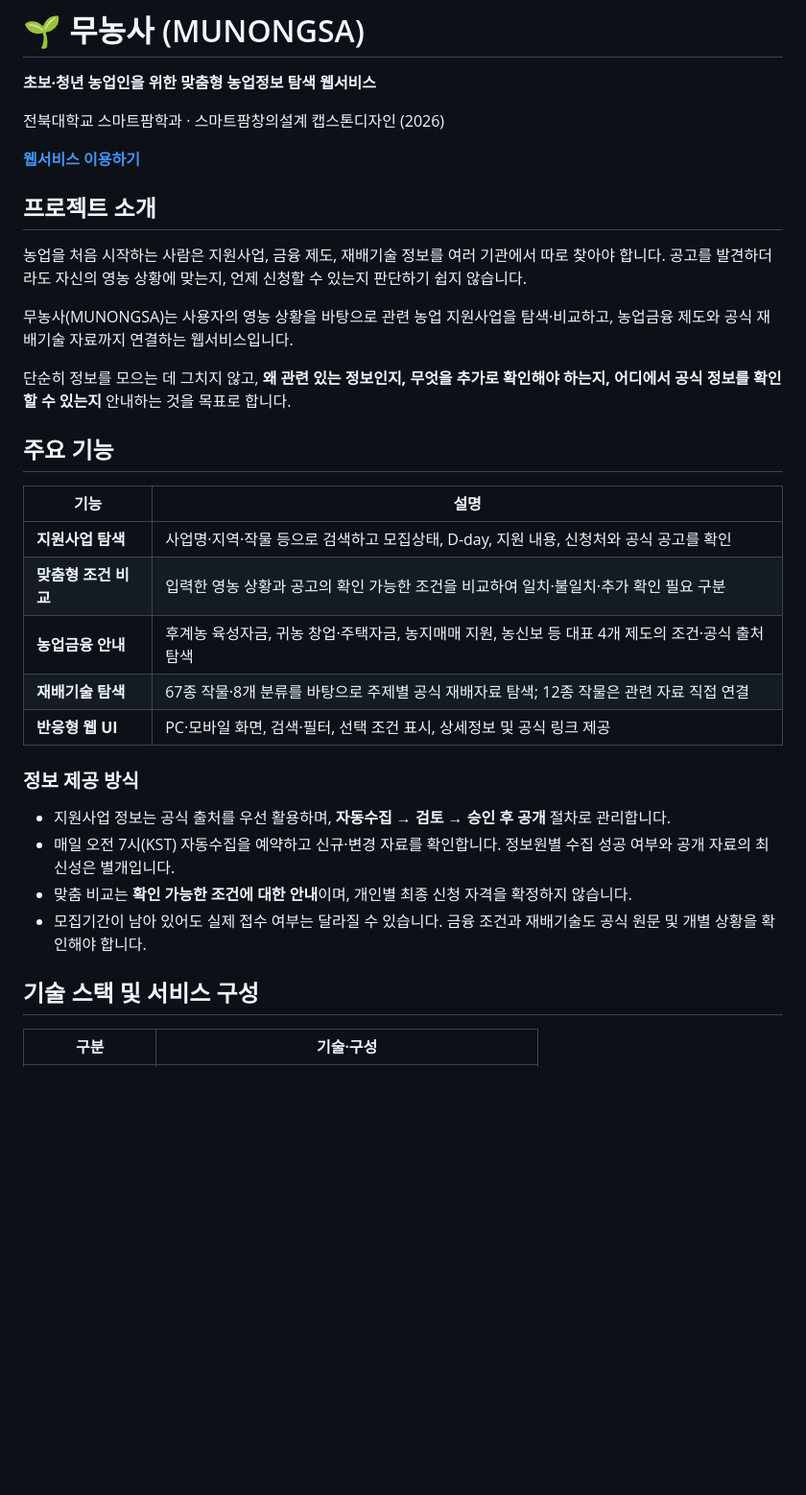
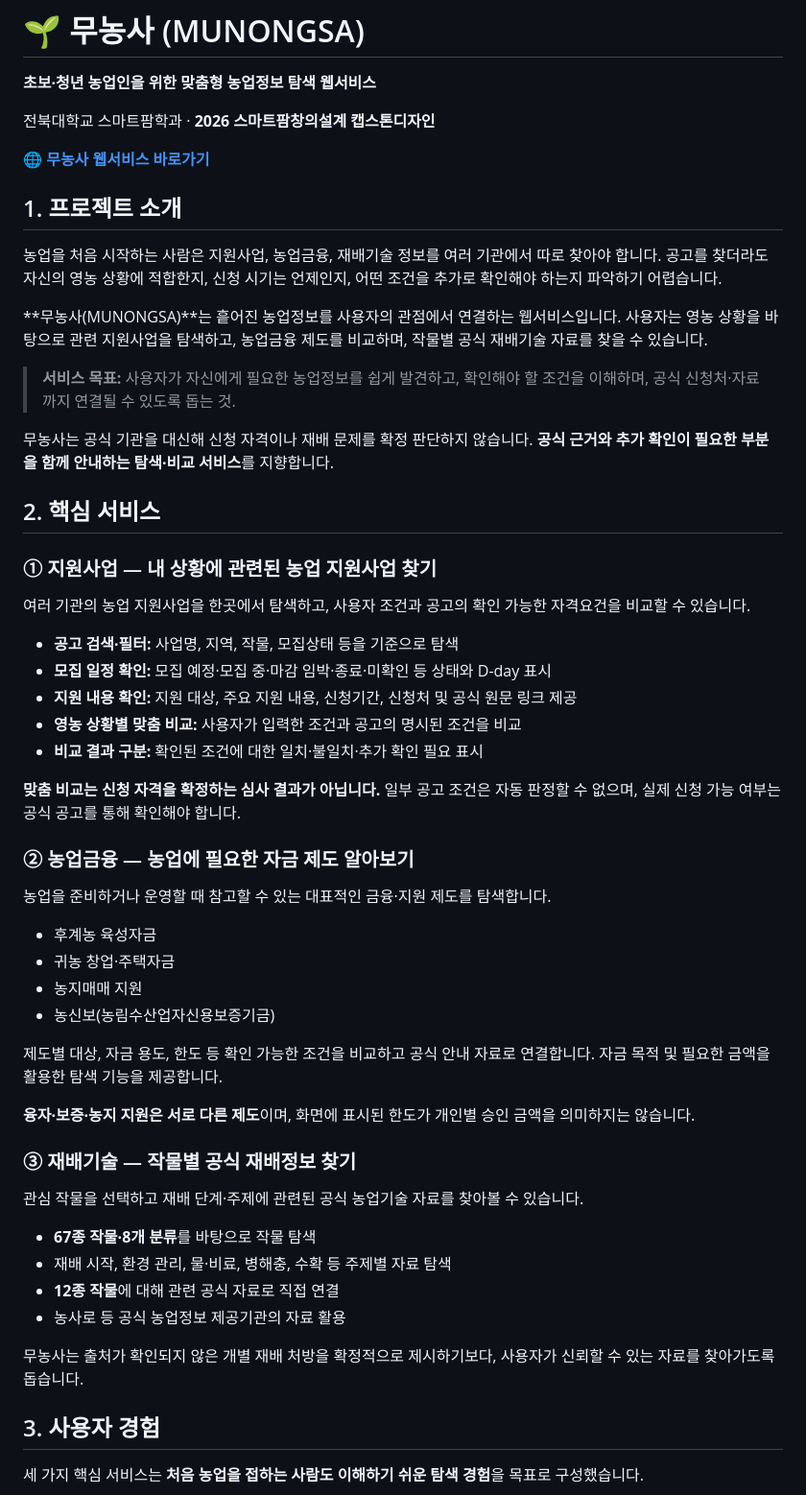
Before and after one commit to maljaehyeok/munongsa, a Markdown page: README.md, the part around one of its changes. Shown at 96% size. GitHub-like rendering; blank space fills up the shorter version.

```diff
--- a/README.md
+++ b/README.md
@@ -2,35 +2,59 @@
 
 **초보·청년 농업인을 위한 맞춤형 농업정보 탐색 웹서비스**
 
-전북대학교 스마트팜학과 · 스마트팜창의설계 캡스톤디자인 (2026)
+전북대학교 스마트팜학과 · **2026 스마트팜창의설계 캡스톤디자인**
 
-**[웹서비스 이용하기](https://munongsa.duckdns.org/)**
+**[🌐 무농사 웹서비스 바로가기](https://munongsa.duckdns.org/)**
 
-## 프로젝트 소개
+## 1. 프로젝트 소개
 
-농업을 처음 시작하는 사람은 지원사업, 금융 제도, 재배기술 정보를 여러 기관에서 따로 찾아야 합니다. 공고를 발견하더라도 자신의 영농 상황에 맞는지, 언제 신청할 수 있는지 판단하기 쉽지 않습니다.
+농업을 처음 시작하는 사람은 지원사업, 농업금융, 재배기술 정보를 여러 기관에서 따로 찾아야 합니다. 공고를 찾더라도 자신의 영농 상황에 적합한지, 신청 시기는 언제인지, 어떤 조건을 추가로 확인해야 하는지 파악하기 어렵습니다.
 
-무농사(MUNONGSA)는 사용자의 영농 상황을 바탕으로 관련 농업 지원사업을 탐색·비교하고, 농업금융 제도와 공식 재배기술 자료까지 연결하는 웹서비스입니다.
+**무농사(MUNONGSA)**는 흩어진 농업정보를 사용자의 관점에서 연결하는 웹서비스입니다. 사용자는 영농 상황을 바탕으로 관련 지원사업을 탐색하고, 농업금융 제도를 비교하며, 작물별 공식 재배기술 자료를 찾을 수 있습니다.
 
-단순히 정보를 모으는 데 그치지 않고, **왜 관련 있는 정보인지, 무엇을 추가로 확인해야 하는지, 어디에서 공식 정보를 확인할 수 있는지** 안내하는 것을 목표로 합니다.
+> **서비스 목표:** 사용자가 자신에게 필요한 농업정보를 쉽게 발견하고, 확인해야 할 조건을 이해하며, 공식 신청처·자료까지 연결될 수 있도록 돕는 것.
 
-## 주요 기능
+무농사는 공식 기관을 대신해 신청 자격이나 재배 문제를 확정 판단하지 않습니다. **공식 근거와 추가 확인이 필요한 부분을 함께 안내하는 탐색·비교 서비스**를 지향합니다.
 
-| 기능 | 설명 |
-| --- | --- |
-| **지원사업 탐색** | 사업명·지역·작물 등으로 검색하고 모집상태, D-day, 지원 내용, 신청처와 공식 공고를 확인 |
-| **맞춤형 조건 비교** | 입력한 영농 상황과 공고의 확인 가능한 조건을 비교하여 일치·불일치·추가 확인 필요 구분 |
-| **농업금융 안내** | 후계농 육성자금, 귀농 창업·주택자금, 농지매매 지원, 농신보 등 대표 4개 제도의 조건·공식 출처 탐색 |
-| **재배기술 탐색** | 67종 작물·8개 분류를 바탕으로 주제별 공식 재배자료 탐색; 12종 작물은 관련 자료 직접 연결 |
-| **반응형 웹 UI** | PC·모바일 화면, 검색·필터, 선택 조건 표시, 상세정보 및 공식 링크 제공 |
+## 2. 핵심 서비스
 
-### 정보 제공 방식
+### ① 지원사업 — 내 상황에 관련된 농업 지원사업 찾기
 
-- 지원사업 정보는 공식 출처를 우선 활용하며, **자동수집 → 검토 → 승인 후 공개** 절차로 관리합니다.
-- 매일 오전 7시(KST) 자동수집을 예약하고 신규·변경 자료를 확인합니다. 정보원별 수집 성공 여부와 공개 자료의 최신성은 별개입니다.
-- 맞춤 비교는 **확인 가능한 조건에 대한 안내**이며, 개인별 최종 신청 자격을 확정하지 않습니다.
-- 모집기간이 남아 있어도 실제 접수 여부는 달라질 수 있습니다. 금융 조건과 재배기술도 공식 원문 및 개별 상황을 확인해야 합니다.
+여러 기관의 농업 지원사업을 한곳에서 탐색하고, 사용자 조건과 공고의 확인 가능한 자격요건을 비교할 수 있습니다.
 
-## 기술 스택 및 서비스 구성
+- **공고 검색·필터:** 사업명, 지역, 작물, 모집상태 등을 기준으로 탐색
+- **모집 일정 확인:** 모집 예정·모집 중·마감 임박·종료·미확인 등 상태와 D-day 표시
+- **지원 내용 확인:** 지원 대상, 주요 지원 내용, 신청기간, 신청처 및 공식 원문 링크 제공
+- **영농 상황별 맞춤 비교:** 사용자가 입력한 조건과 공고의 명시된 조건을 비교
+- **비교 결과 구분:** 확인된 조건에 대한 일치·불일치·추가 확인 필요 표시
 
-| 구분 | 기술·구성 |
+**맞춤 비교는 신청 자격을 확정하는 심사 결과가 아닙니다.** 일부 공고 조건은 자동 판정할 수 없으며, 실제 신청 가능 여부는 공식 공고를 통해 확인해야 합니다.
+
+### ② 농업금융 — 농업에 필요한 자금 제도 알아보기
+
+농업을 준비하거나 운영할 때 참고할 수 있는 대표적인 금융·지원 제도를 탐색합니다.
+
+- 후계농 육성자금
+- 귀농 창업·주택자금
+- 농지매매 지원
+- 농신보(농림수산업자신용보증기금)
+
+제도별 대상, 자금 용도, 한도 등 확인 가능한 조건을 비교하고 공식 안내 자료로 연결합니다. 자금 목적 및 필요한 금액을 활용한 탐색 기능을 제공합니다.
+
+**융자·보증·농지 지원은 서로 다른 제도**이며, 화면에 표시된 한도가 개인별 승인 금액을 의미하지는 않습니다.
+
+### ③ 재배기술 — 작물별 공식 재배정보 찾기
+
+관심 작물을 선택하고 재배 단계·주제에 관련된 공식 농업기술 자료를 찾아볼 수 있습니다.
+
+- **67종 작물·8개 분류**를 바탕으로 작물 탐색
+- 재배 시작, 환경 관리, 물·비료, 병해충, 수확 등 주제별 자료 탐색
+- **12종 작물**에 대해 관련 공식 자료로 직접 연결
+- 농사로 등 공식 농업정보 제공기관의 자료 활용
+
+무농사는 출처가 확인되지 않은 개별 재배 처방을 확정적으로 제시하기보다, 사용자가 신뢰할 수 있는 자료를 찾아가도록 돕습니다.
+
+## 3. 사용자 경험
+
+세 가지 핵심 서비스는 **처음 농업을 접하는 사람도 이해하기 쉬운 탐색 경험**을 목표로 구성했습니다.
+
```
Also changed, not shown: other parts of README.md (+125 -31 lines).
